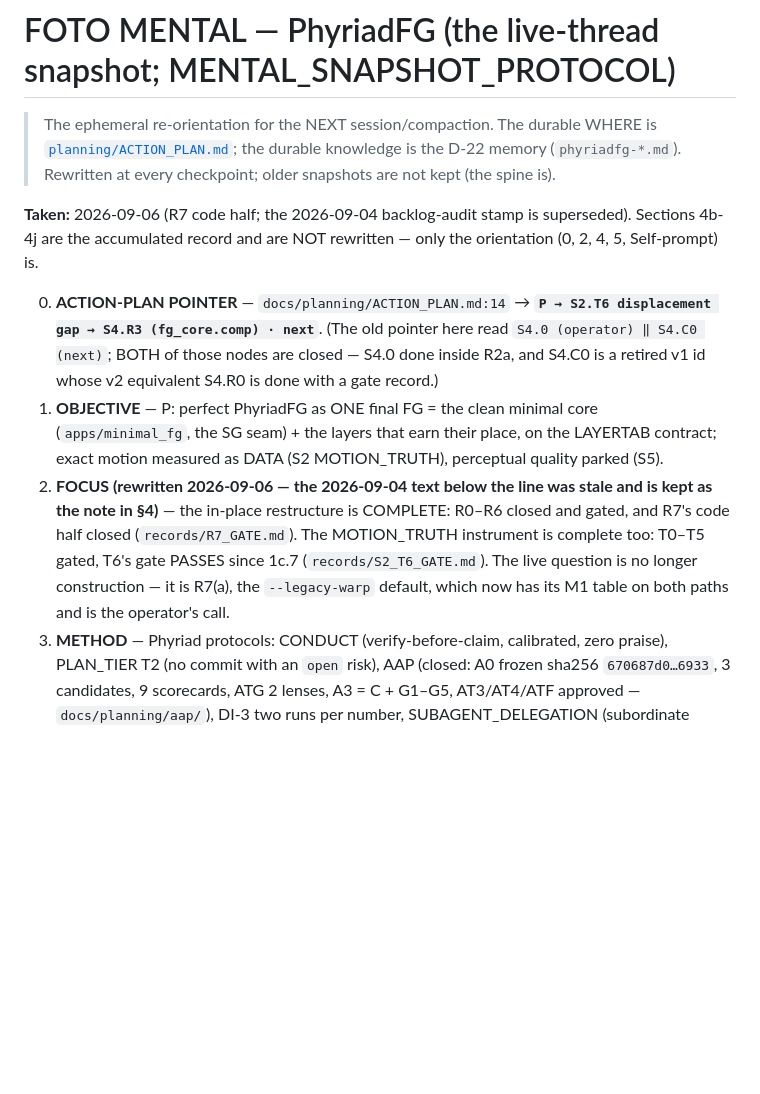
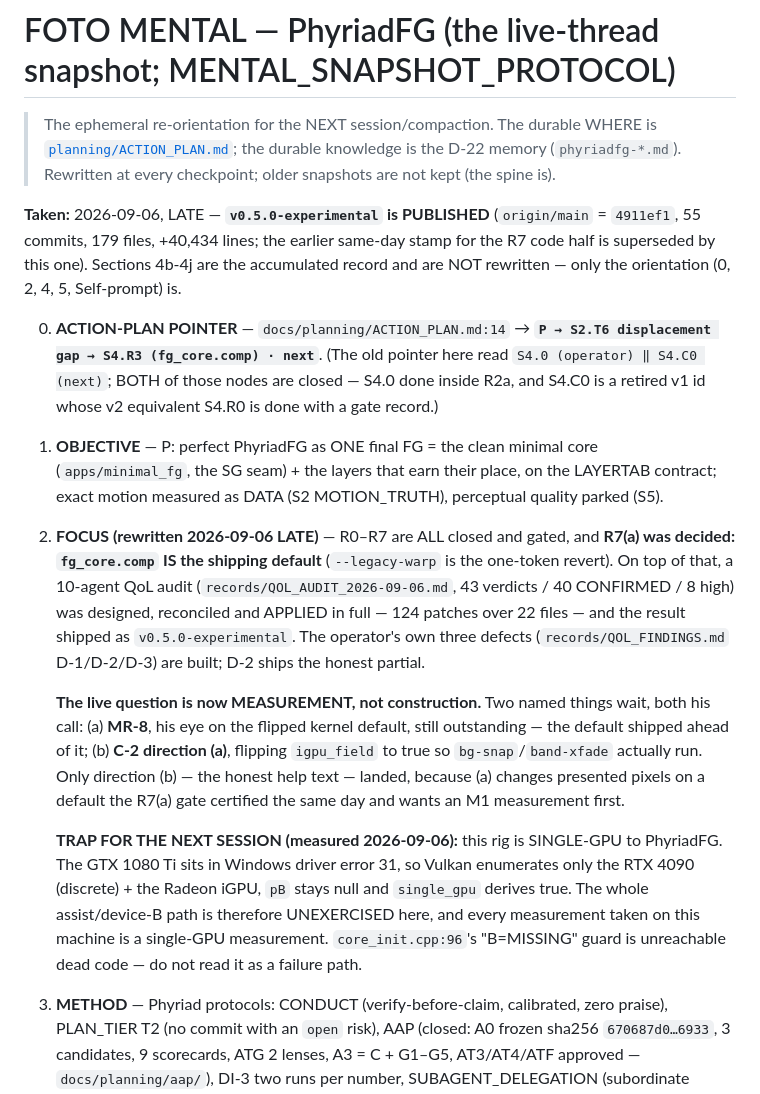
Before and after one commit to Swately/PhyriadFG, a Markdown page: docs/FOTO_MENTAL.md, the part around the change. GitHub-like rendering; blank space fills up the shorter version.

Commit message:
docs: the mental snapshot catches up with a published 0.5.0
Orientation sections only (0/2 and the Taken line); 4b-4j are the accumulated record and stay.
Records that R0-R7 are all closed, that R7(a) was decided in favour of fg_core.comp, that the QoL
audit was applied in full and shipped, and the two things still waiting on the operator: MR-8 and
C-2 direction (a).

Carries the hardware trap forward so the next session does not re-derive it: this rig is SINGLE-GPU
to PhyriadFG (the 1080 Ti is in Windows driver error 31, so Vulkan sees only the 4090 + the iGPU),
which makes the assist/device-B path unexercised here and core_init.cpp:96 unreachable dead code.

Co-Authored-By: Claude Opus 5 <noreply@anthropic.com>

```diff
--- a/docs/FOTO_MENTAL.md
+++ b/docs/FOTO_MENTAL.md
@@ -4,8 +4,10 @@
 > [`planning/ACTION_PLAN.md`](planning/ACTION_PLAN.md); the durable knowledge is the D-22 memory
 > (`phyriadfg-*.md`). Rewritten at every checkpoint; older snapshots are not kept (the spine is).
 
-**Taken:** 2026-09-06 (R7 code half; the 2026-09-04 backlog-audit stamp is superseded). Sections 4b-4j are the
-accumulated record and are NOT rewritten — only the orientation (0, 2, 4, 5, Self-prompt) is.
+**Taken:** 2026-09-06, LATE — **`v0.5.0-experimental` is PUBLISHED** (`origin/main` = `4911ef1`, 55 commits,
+179 files, +40,434 lines; the earlier same-day stamp for the R7 code half is superseded by this one).
+Sections 4b-4j are the accumulated record and are NOT rewritten — only the orientation (0, 2, 4, 5,
+Self-prompt) is.
 
 0. **ACTION-PLAN POINTER** — `docs/planning/ACTION_PLAN.md:14` →
    **`P → S2.T6 displacement gap → S4.R3 (fg_core.comp) · next`**. (The old pointer here read
@@ -14,11 +16,25 @@ accumulated record and are NOT rewritten — only the orientation (0, 2, 4, 5, S
 1. **OBJECTIVE** — P: perfect PhyriadFG as ONE final FG = the clean minimal core (`apps/minimal_fg`, the
    SG seam) + the layers that earn their place, on the LAYERTAB contract; exact motion measured as DATA
    (S2 MOTION_TRUTH), perceptual quality parked (S5).
-2. **FOCUS (rewritten 2026-09-06 — the 2026-09-04 text below the line was stale and is kept as the note
-   in §4)** — the in-place restructure is COMPLETE: R0–R6 closed and gated, and R7's code half closed
-   (`records/R7_GATE.md`). The MOTION_TRUTH instrument is complete too: T0–T5 gated, T6's gate PASSES since
-   1c.7 (`records/S2_T6_GATE.md`). The live question is no longer construction — it is R7(a), the
-   `--legacy-warp` default, which now has its M1 table on both paths and is the operator's call.
+2. **FOCUS (rewritten 2026-09-06 LATE)** — R0–R7 are ALL closed and gated, and **R7(a) was decided:
+   `fg_core.comp` IS the shipping default** (`--legacy-warp` is the one-token revert). On top of that,
+   a 10-agent QoL audit (`records/QOL_AUDIT_2026-09-06.md`, 43 verdicts / 40 CONFIRMED / 8 high) was
+   designed, reconciled and APPLIED in full — 124 patches over 22 files — and the result shipped as
+   `v0.5.0-experimental`. The operator's own three defects (`records/QOL_FINDINGS.md` D-1/D-2/D-3) are
+   built; D-2 ships the honest partial.
+
+   **The live question is now MEASUREMENT, not construction.** Two named things wait, both his call:
+   (a) **MR-8**, his eye on the flipped kernel default, still outstanding — the default shipped ahead
+   of it; (b) **C-2 direction (a)**, flipping `igpu_field` to true so `bg-snap`/`band-xfade` actually
+   run. Only direction (b) — the honest help text — landed, because (a) changes presented pixels on a
+   default the R7(a) gate certified the same day and wants an M1 measurement first.
+
+   **TRAP FOR THE NEXT SESSION (measured 2026-09-06):** this rig is SINGLE-GPU to PhyriadFG. The GTX
+   1080 Ti sits in Windows driver error 31, so Vulkan enumerates only the RTX 4090 (discrete) + the
+   Radeon iGPU, `pB` stays null and `single_gpu` derives true. The whole assist/device-B path is
+   therefore UNEXERCISED here, and every measurement taken on this machine is a single-GPU
+   measurement. `core_init.cpp:96`'s "B=MISSING" guard is unreachable dead code — do not read it as a
+   failure path.
 3. **METHOD** — Phyriad protocols: CONDUCT (verify-before-claim, calibrated, zero praise), PLAN_TIER T2
    (no commit with an `open` risk), AAP (closed: A0 frozen sha256 `670687d0…6933`, 3 candidates, 9
    scorecards, ATG 2 lenses, A3 = C + G1–G5, AT3/AT4/ATF approved — `docs/planning/aap/`), DI-3 two runs
```
